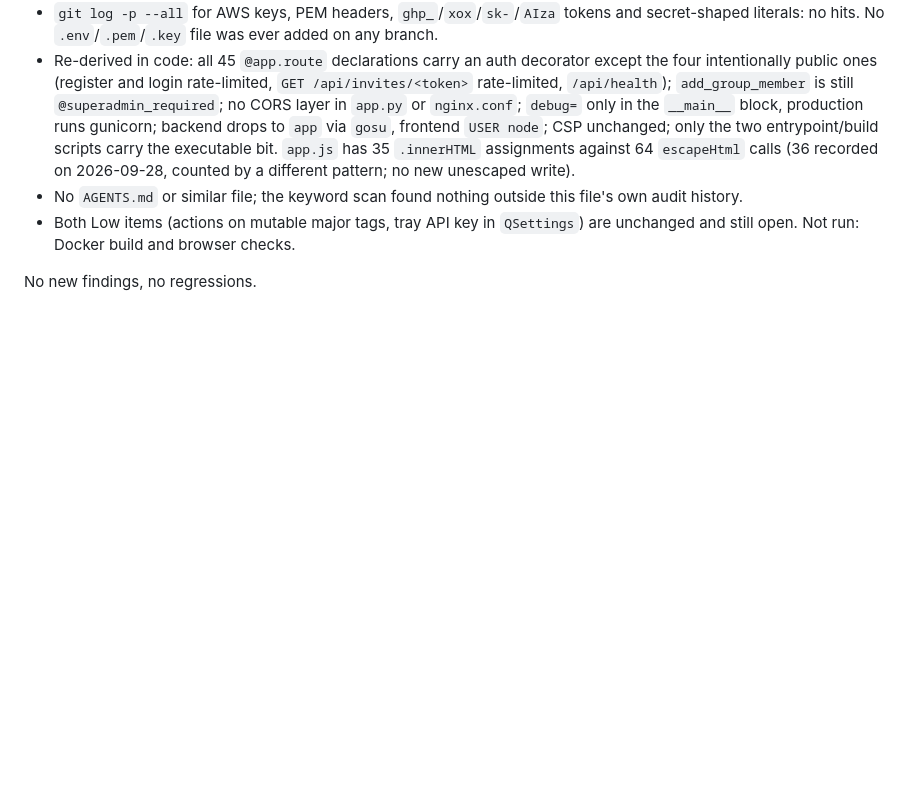
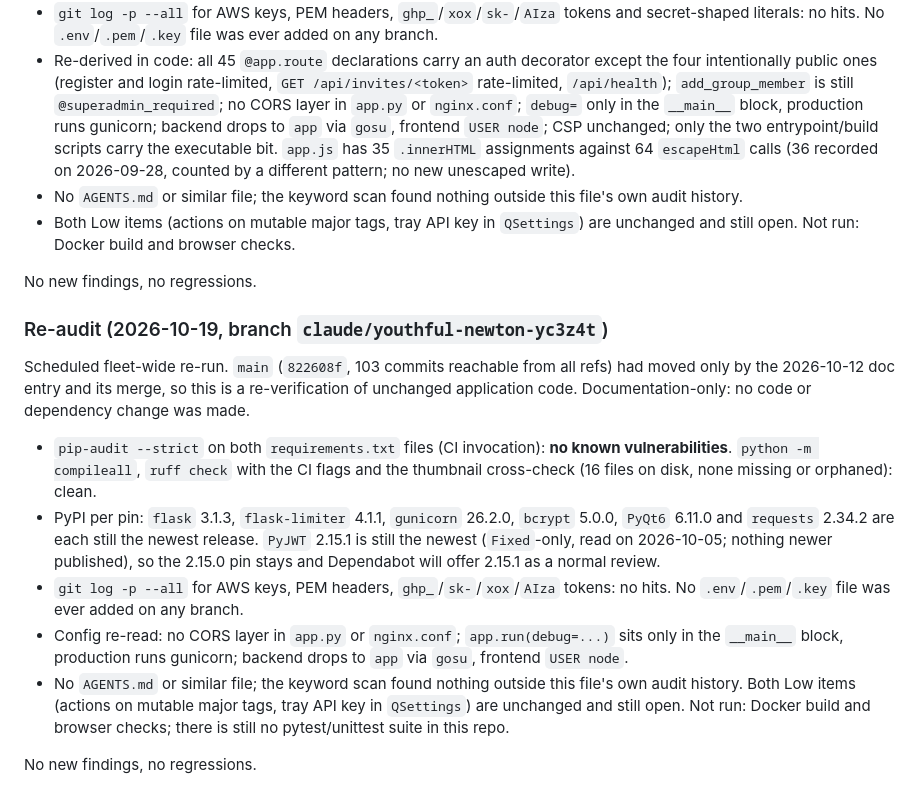
Before and after one commit to apostle818/ace-lap-times, a Markdown page: CLAUDE.md, the part around the change. Rendered like a GitHub page; blank space fills up the shorter version.

Commit message:
docs: add 2026-10-19 scheduled security re-audit entry
Co-Authored-By: Claude Sonnet 5.5 <noreply@anthropic.com>
Claude-Session: https://claude.ai/code/session_01BnF77CSHRTzSVt9Peza6Gq

```diff
--- a/CLAUDE.md
+++ b/CLAUDE.md
@@ -910,3 +910,31 @@ dependency change was made.
   are unchanged and still open. Not run: Docker build and browser checks.
 
 No new findings, no regressions.
+
+### Re-audit (2026-10-19, branch `claude/youthful-newton-yc3z4t`)
+
+Scheduled fleet-wide re-run. `main` (`822608f`, 103 commits reachable from all
+refs) had moved only by the 2026-10-12 doc entry and its merge, so this is a
+re-verification of unchanged application code. Documentation-only: no code or
+dependency change was made.
+
+- `pip-audit --strict` on both `requirements.txt` files (CI invocation): **no
+  known vulnerabilities**. `python -m compileall`, `ruff check` with the CI
+  flags and the thumbnail cross-check (16 files on disk, none missing or
+  orphaned): clean.
+- PyPI per pin: `flask` 3.1.3, `flask-limiter` 4.1.1, `gunicorn` 26.2.0,
+  `bcrypt` 5.0.0, `PyQt6` 6.11.0 and `requests` 2.34.2 are each still the newest
+  release. `PyJWT` 2.15.1 is still the newest (`Fixed`-only, read on
+  2026-10-05; nothing newer published), so the 2.15.0 pin stays and Dependabot
+  will offer 2.15.1 as a normal review.
+- `git log -p --all` for AWS keys, PEM headers, `ghp_`/`sk-`/`xox`/`AIza`
+  tokens: no hits. No `.env`/`.pem`/`.key` file was ever added on any branch.
+- Config re-read: no CORS layer in `app.py` or `nginx.conf`; `app.run(debug=...)`
+  sits only in the `__main__` block, production runs gunicorn; backend drops to
+  `app` via `gosu`, frontend `USER node`.
+- No `AGENTS.md` or similar file; the keyword scan found nothing outside this
+  file's own audit history. Both Low items (actions on mutable major tags, tray
+  API key in `QSettings`) are unchanged and still open. Not run: Docker build
+  and browser checks; there is still no pytest/unittest suite in this repo.
+
+No new findings, no regressions.
```
